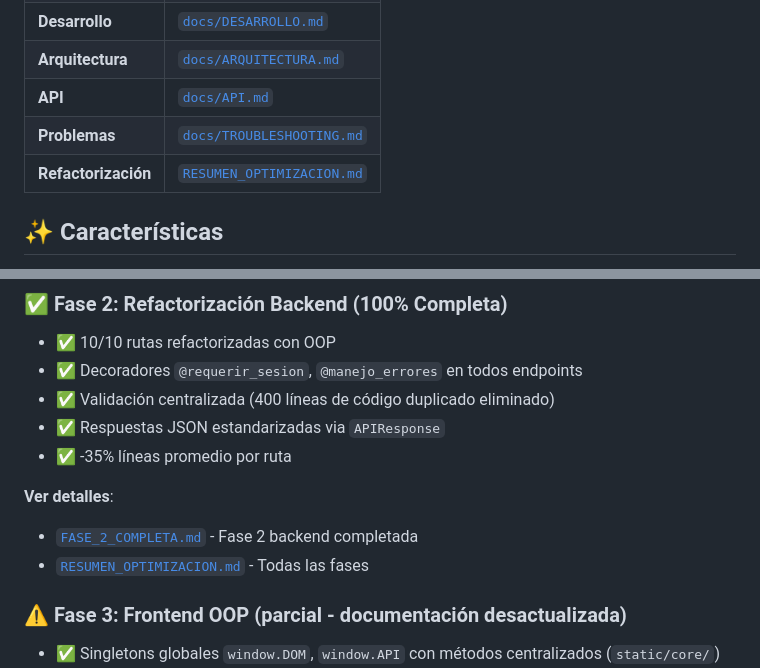
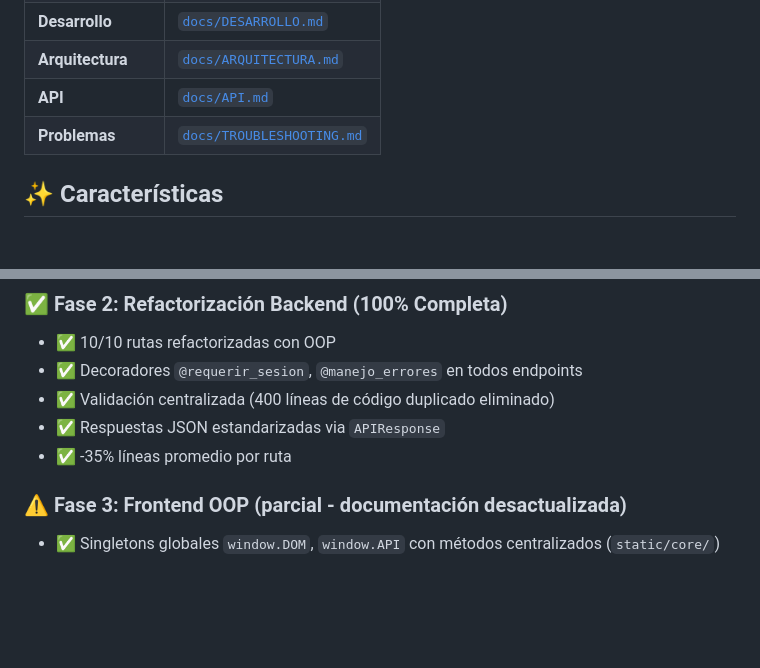
Before and after one commit to Alexpa112/Home-Stock, a Markdown page: README.md, 2 parts joined by grey strips. GitHub-like rendering; blank space fills up the shorter version.

Commit message:
Eliminar enlaces rotos a FASE_2_COMPLETA.md y RESUMEN_OPTIMIZACION.md
Ambos ficheros ya no existen en el repo.

Co-Authored-By: Claude Sonnet 5 <noreply@anthropic.com>

```diff
--- a/README.md
+++ b/README.md
@@ -29,7 +29,6 @@ python run.py
 | **Arquitectura** | [`docs/ARQUITECTURA.md`](docs/ARQUITECTURA.md) |
 | **API** | [`docs/API.md`](docs/API.md) |
 | **Problemas** | [`docs/TROUBLESHOOTING.md`](docs/TROUBLESHOOTING.md) |
-| **Refactorización** | [`RESUMEN_OPTIMIZACION.md`](RESUMEN_OPTIMIZACION.md) |
 
 ## ✨ Características
 
@@ -93,10 +92,6 @@ python run.py
 - ✅ Validación centralizada (400 líneas de código duplicado eliminado)
 - ✅ Respuestas JSON estandarizadas via `APIResponse`
 - ✅ -35% líneas promedio por ruta
-
-**Ver detalles**:
-- [`FASE_2_COMPLETA.md`](FASE_2_COMPLETA.md) - Fase 2 backend completada
-- [`RESUMEN_OPTIMIZACION.md`](RESUMEN_OPTIMIZACION.md) - Todas las fases
 
 ### ⚠️ Fase 3: Frontend OOP (parcial - documentación desactualizada)
 - ✅ Singletons globales `window.DOM`, `window.API` con métodos centralizados (`static/core/`)
```
